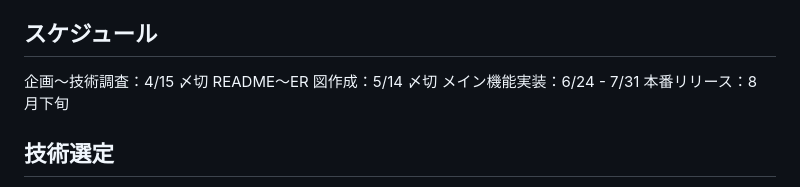
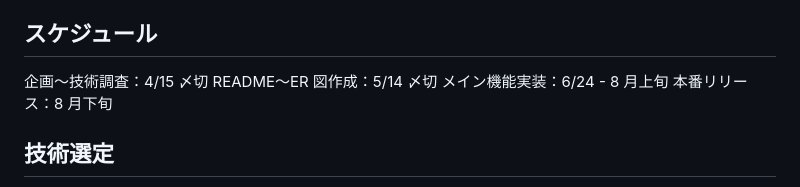
Before and after one commit to bossun11/pote_recette, a Markdown page: README.md, the part around the change. Drawn GitHub-style.

Commit message:
Docs: READMEを修正

```diff
--- a/README.md
+++ b/README.md
@@ -68,7 +68,7 @@
 
 企画〜技術調査：4/15 〆切
 README〜ER 図作成：5/14 〆切
-メイン機能実装：6/24 - 7/31
+メイン機能実装：6/24 - 8 月上旬
 本番リリース：8 月下旬
 
 ## 技術選定
```
